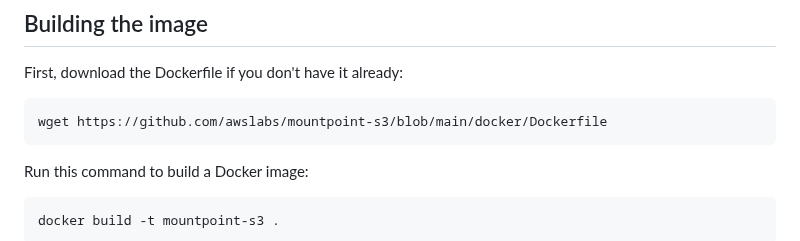
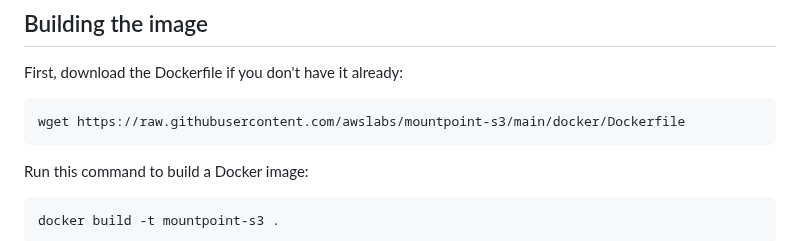
Before and after one commit to awslabs/mountpoint-s3, a Markdown page: docker/README.md, the part around the change. Rendered like a GitHub page.

```diff
--- a/docker/README.md
+++ b/docker/README.md
@@ -9,7 +9,7 @@ We recommend using the primary Dockerfile.
 
 First, download the Dockerfile if you don't have it already:
 
-    wget https://github.com/awslabs/mountpoint-s3/blob/main/docker/Dockerfile
+    wget https://raw.githubusercontent.com/awslabs/mountpoint-s3/main/docker/Dockerfile
 
 Run this command to build a Docker image:
 
```
Also changed, not shown: doc/INSTALL.md (+1 -1 lines).
